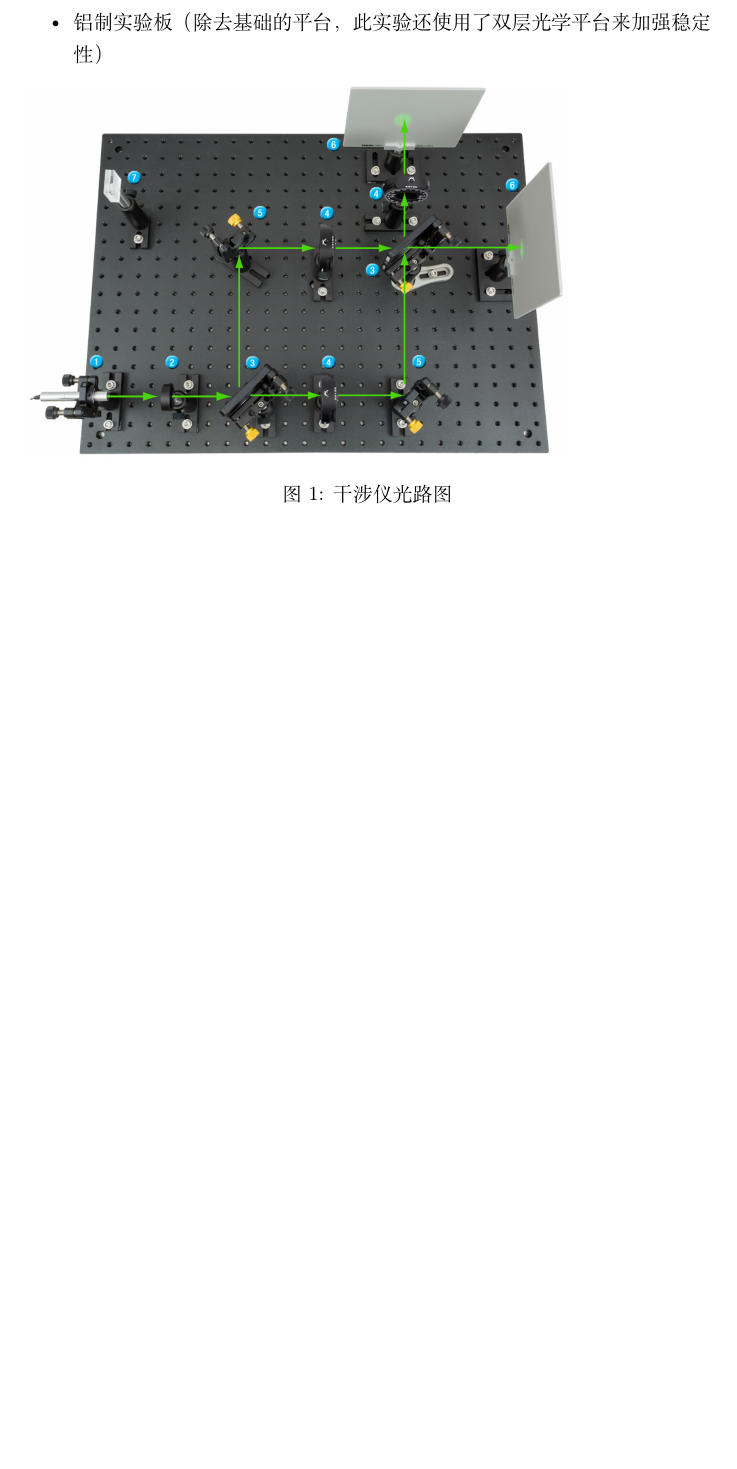
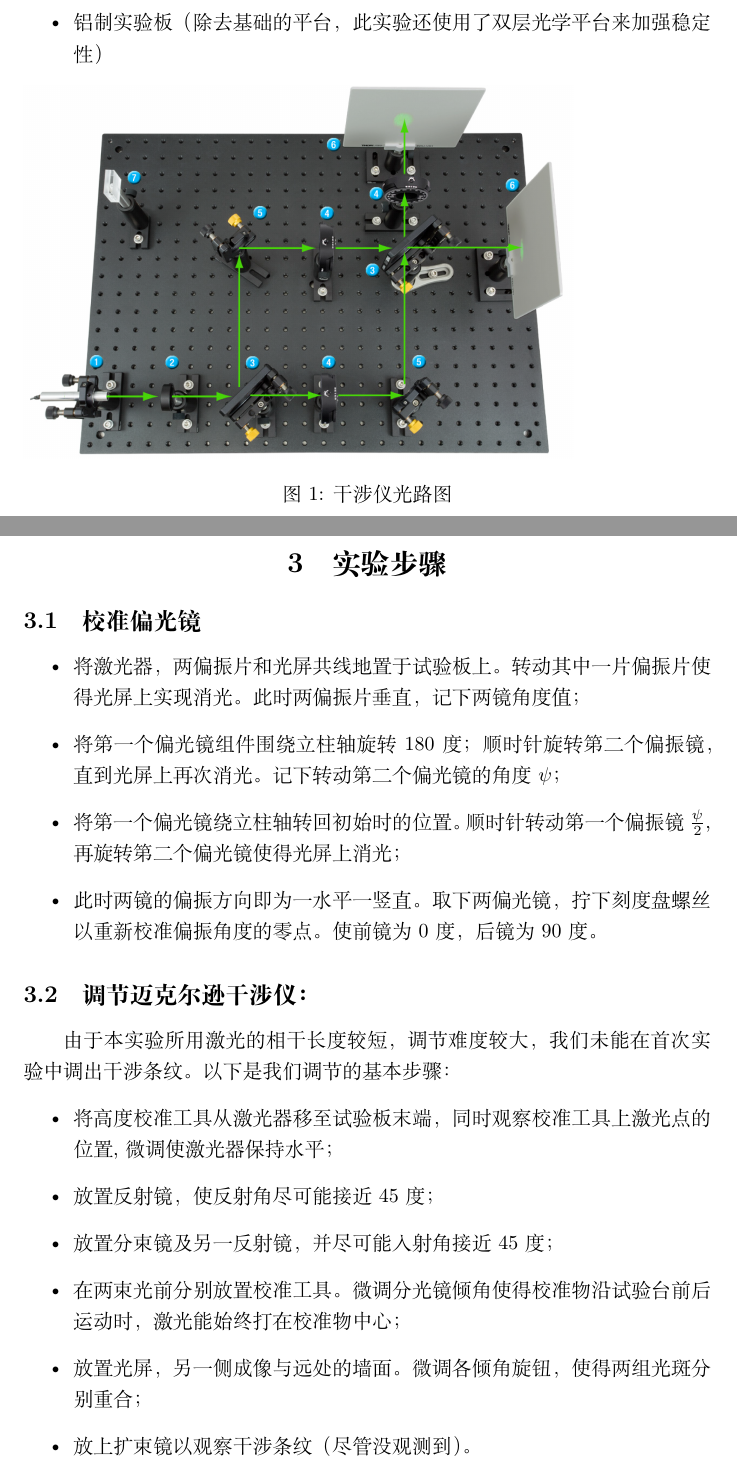
Before and after one commit to ShiZP23/experiment_report11, a LaTeX document (量子擦除实验/实验报告.tex): part of page 2 of 2 before the commit and two parts of pages 2 and 3 of 7 after it, the two joined at a grey line, cut so that both start at the same text, the shorter picture padded with empty space. Compiled offline with XeLaTeX.

Commit message:
即将完成版本

```diff
--- a/量子擦除实验/实验报告.tex
+++ b/量子擦除实验/实验报告.tex
@@ -36,3 +36,25 @@
     \includegraphics[width=0.8\textwidth]{干涉仪光路图.png}
     \captionof{figure}{干涉仪光路图}
 \end{minipage}
+\newpage
+\section{实验步骤}
+\subsection{校准偏光镜}
+\begin{itemize}
+    \item 将激光器，两偏振片和光屏共线地置于试验板上。转动其中一片偏振片使
+    得光屏上实现消光。此时两偏振片垂直，记下两镜角度值；
+    \item 将第一个偏光镜组件围绕立柱轴旋转180 度；顺时针旋转第二个偏振镜，直到光屏上再次消光。记下转动第二个偏光镜的角度$\psi$；
+    \item 将第一个偏光镜绕立柱轴转回初始时的位置。顺时针转动第一个偏振镜$\frac{\psi}{2}$,再旋转第二个偏光镜使得光屏上消光；
+    \item 此时两镜的偏振方向即为一水平一竖直。取下两偏光镜，拧下刻度盘螺丝
+    以重新校准偏振角度的零点。使前镜为0 度，后镜为90 度。
+\end{itemize}
+\subsection{调节迈克尔逊干涉仪：}
+由于本实验所用激光的相干长度较短，调节难度较大，我们未能在首次实验中调出干涉条纹。以下是我们调节的基本步骤：
+\begin{itemize}
+    \item 将高度校准工具从
+    激光器移至试验板末端，同时观察校准工具上激光点的位置,微调使激光器保持水平；
+    \item 放置反射镜，使反射角尽可能接近45度；
+    \item 放置分束镜及另一反射镜，并尽可能入射角接近45度；
+    \item 在两束光前分别放置校准工具。微调分光镜倾角使得校准物沿试验台前后运动时，激光能始终打在校准物中心；
+    \item 放置光屏，另一侧成像与远处的墙面。微调各倾角旋钮，使得两组光斑分别重合；
+    \item 放上扩束镜以观察干涉条纹（尽管没观测到）。
+\end{itemize}
```
Also changed, not shown: hi.txt (added, +1 -0 lines), 量子擦除实验/5d3ea8efb18e39c78ac3fc5176bee50.jpg (added), 量子擦除实验/不加任何偏振片.jpg (added), 量子擦除实验/两边加入偏振方向相互垂直的偏振片后的图像.jpg (added), 量子擦除实验/其一.jpg (added), 量子擦除实验/其二.jpg (added), 量子擦除实验/加入45度偏振片.jpg (added), 量子擦除实验/实验报告.pdf, 量子擦除实验/实验报告.tex (27 more changed lines), 3 other files.
